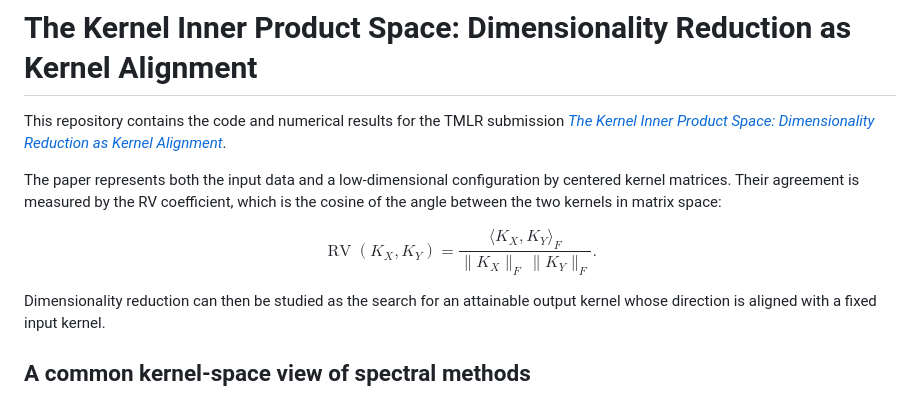
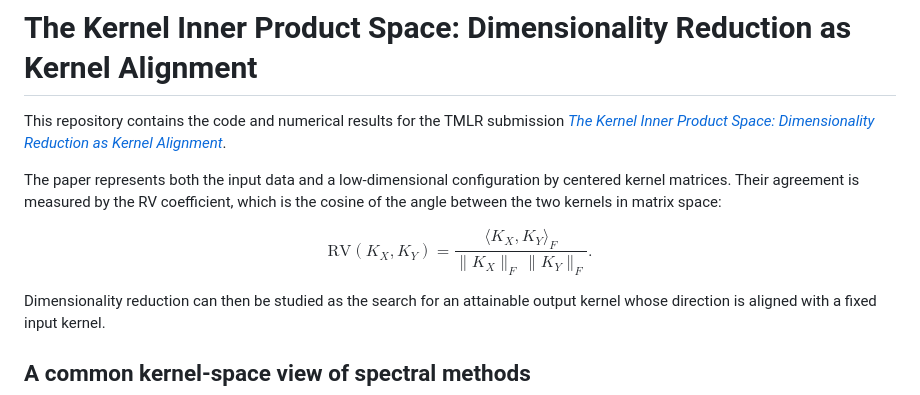
Before and after one commit to gguex/rv_dimred, a Markdown page: README.md, the part around the change. Drawn GitHub-style.

Commit message:
Fix LaTeX formatting for RV coefficient in README

```diff
--- a/README.md
+++ b/README.md
@@ -9,7 +9,7 @@ centered kernel matrices. Their agreement is measured by the RV coefficient,
 which is the cosine of the angle between the two kernels in matrix space:
 
 $$
-\operatorname{RV}(K_X,K_Y)
+\text{RV}(K_X,K_Y)
 =\frac{\langle K_X,K_Y\rangle_F}
 {\lVert K_X\rVert_F\,\lVert K_Y\rVert_F}.
 $$
```
